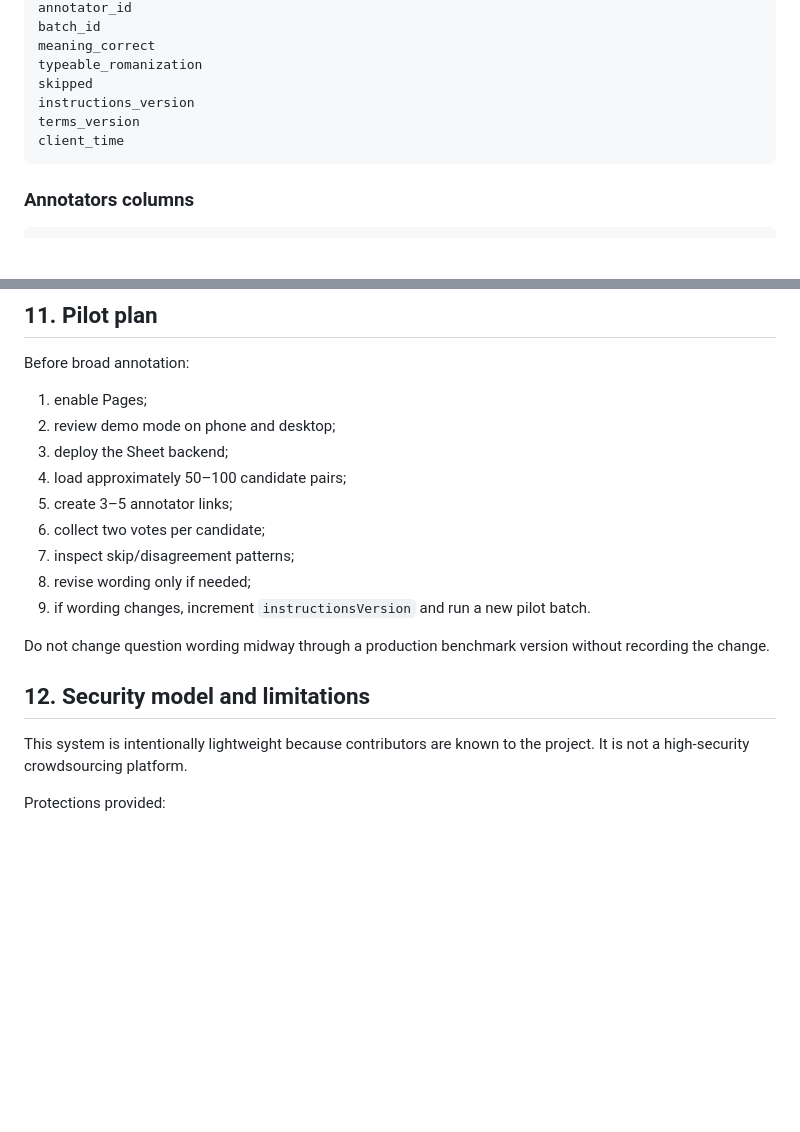
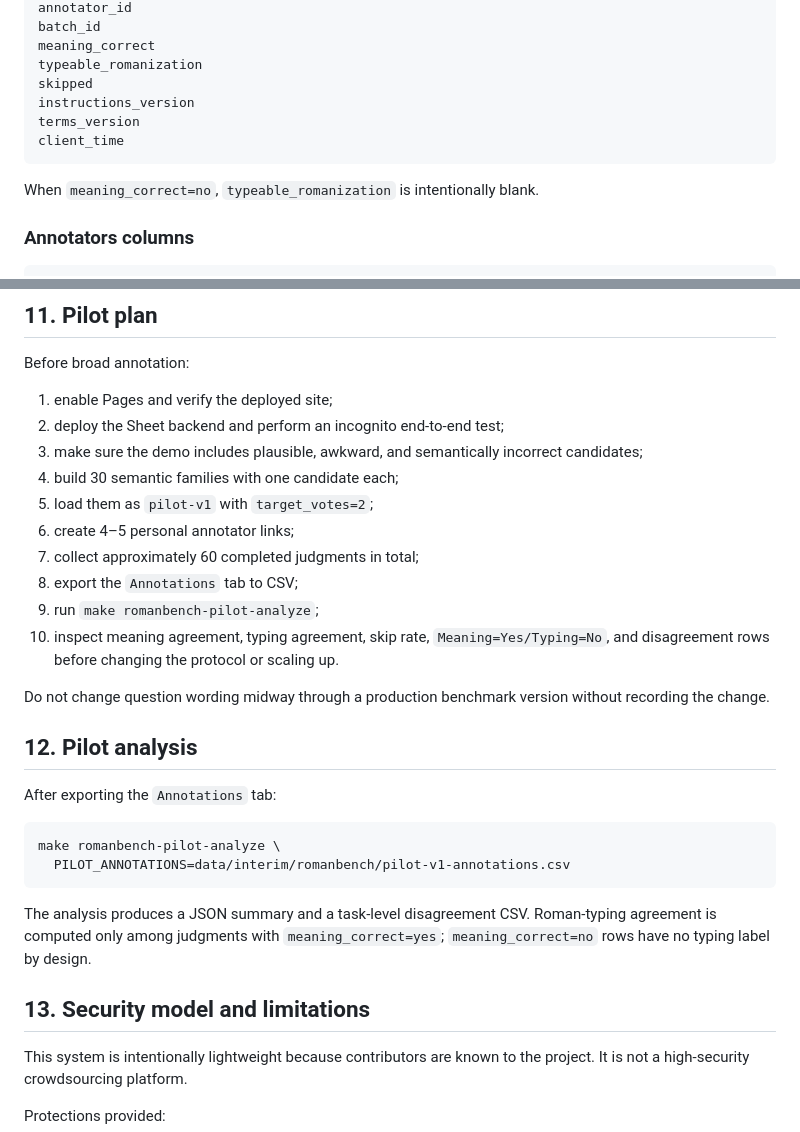
Before and after one commit to vishwanath-gowda/KannadaLLMBench, a Markdown page: docs/annotation-platform.md, 2 parts joined by grey strips. Drawn GitHub-style; blank space fills up the shorter version.

````diff
--- a/docs/annotation-platform.md
+++ b/docs/annotation-platform.md
@@ -103,6 +114,8 @@ terms_version
 client_time
 ```
 
+When `meaning_correct=no`, `typeable_romanization` is intentionally blank.
+
 ### Annotators columns
 
 ```text
@@ -264,19 +308,31 @@ Recommended practices:
 
 Before broad annotation:
 
-1. enable Pages;
-2. review demo mode on phone and desktop;
-3. deploy the Sheet backend;
-4. load approximately 50–100 candidate pairs;
-5. create 3–5 annotator links;
-6. collect two votes per candidate;
-7. inspect skip/disagreement patterns;
-8. revise wording only if needed;
-9. if wording changes, increment `instructionsVersion` and run a new pilot batch.
+1. enable Pages and verify the deployed site;
+2. deploy the Sheet backend and perform an incognito end-to-end test;
+3. make sure the demo includes plausible, awkward, and semantically incorrect candidates;
+4. build 30 semantic families with one candidate each;
+5. load them as `pilot-v1` with `target_votes=2`;
+6. create 4–5 personal annotator links;
+7. collect approximately 60 completed judgments in total;
+8. export the `Annotations` tab to CSV;
+9. run `make romanbench-pilot-analyze`;
+10. inspect meaning agreement, typing agreement, skip rate, `Meaning=Yes/Typing=No`, and disagreement rows before changing the protocol or scaling up.
 
 Do not change question wording midway through a production benchmark version without recording the change.
 
-## 12. Security model and limitations
+## 12. Pilot analysis
+
+After exporting the `Annotations` tab:
+
+```bash
+make romanbench-pilot-analyze \
+  PILOT_ANNOTATIONS=data/interim/romanbench/pilot-v1-annotations.csv
+```
+
+The analysis produces a JSON summary and a task-level disagreement CSV. Roman-typing agreement is computed only among judgments with `meaning_correct=yes`; `meaning_correct=no` rows have no typing label by design.
+
+## 13. Security model and limitations
 
 This system is intentionally lightweight because contributors are known to the project. It is not a high-security crowdsourcing platform.
 
````
Also changed, not shown: other parts of docs/annotation-platform.md (+50 -8 lines).
